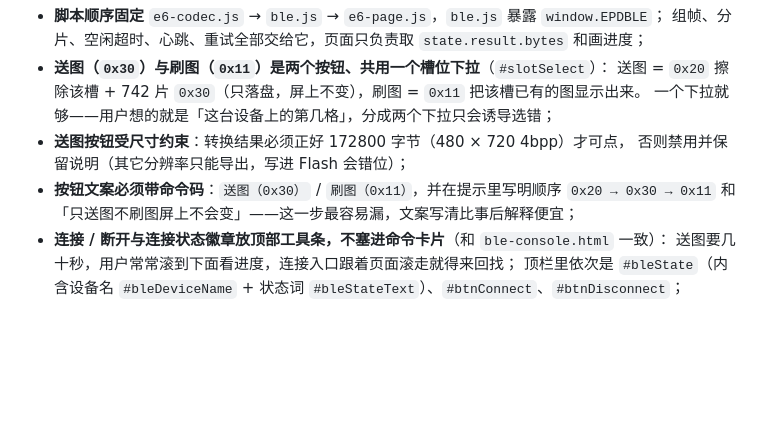
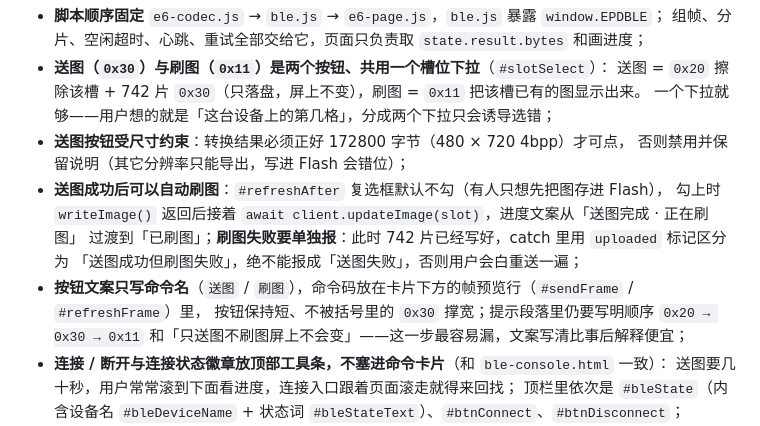
Before and after one commit to OrionZhaoJH/EPD_Toolbox, a Markdown page: docs/conventions.md, the part around the change. Drawn GitHub-style; blank space fills up the shorter version.

```diff
--- a/docs/conventions.md
+++ b/docs/conventions.md
@@ -175,8 +175,13 @@ node tests/ble.test.mjs
   一个下拉就够——用户想的就是「这台设备上的第几格」，分成两个下拉只会诱导选错；
 - **送图按钮受尺寸约束**：转换结果必须正好 172800 字节（480 × 720 4bpp）才可点，
   否则禁用并保留说明（其它分辨率只能导出，写进 Flash 会错位）；
-- **按钮文案必须带命令码**：`送图（0x30）` / `刷图（0x11）`，并在提示里写明顺序
-  `0x20 → 0x30 → 0x11` 和「只送图不刷图屏上不会变」——这一步最容易漏，文案写清比事后解释便宜；
+- **送图成功后可以自动刷图**：`#refreshAfter` 复选框默认不勾（有人只想先把图存进 Flash），
+  勾上时 `writeImage()` 返回后接着 `await client.updateImage(slot)`，进度文案从「送图完成 · 正在刷图」
+  过渡到「已刷图」；**刷图失败要单独报**：此时 742 片已经写好，catch 里用 `uploaded` 标记区分为
+  「送图成功但刷图失败」，绝不能报成「送图失败」，否则用户会白重送一遍；
+- **按钮文案只写命令名**（`送图` / `刷图`），命令码放在卡片下方的帧预览行（`#sendFrame` / `#refreshFrame`）里，
+  按钮保持短、不被括号里的 `0x30` 撑宽；提示段落里仍要写明顺序 `0x20 → 0x30 → 0x11`
+  和「只送图不刷图屏上不会变」——这一步最容易漏，文案写清比事后解释便宜；
 - **连接 / 断开与连接状态徽章放顶部工具条，不塞进命令卡片**（和 `ble-console.html` 一致）：
   送图要几十秒，用户常常滚到下面看进度，连接入口跟着页面滚走就得来回找；
   顶栏里依次是 `#bleState`（内含设备名 `#bleDeviceName` + 状态词 `#bleStateText`）、`#btnConnect`、`#btnDisconnect`；
```
Also changed, not shown: README.md (+5 -2 lines).
